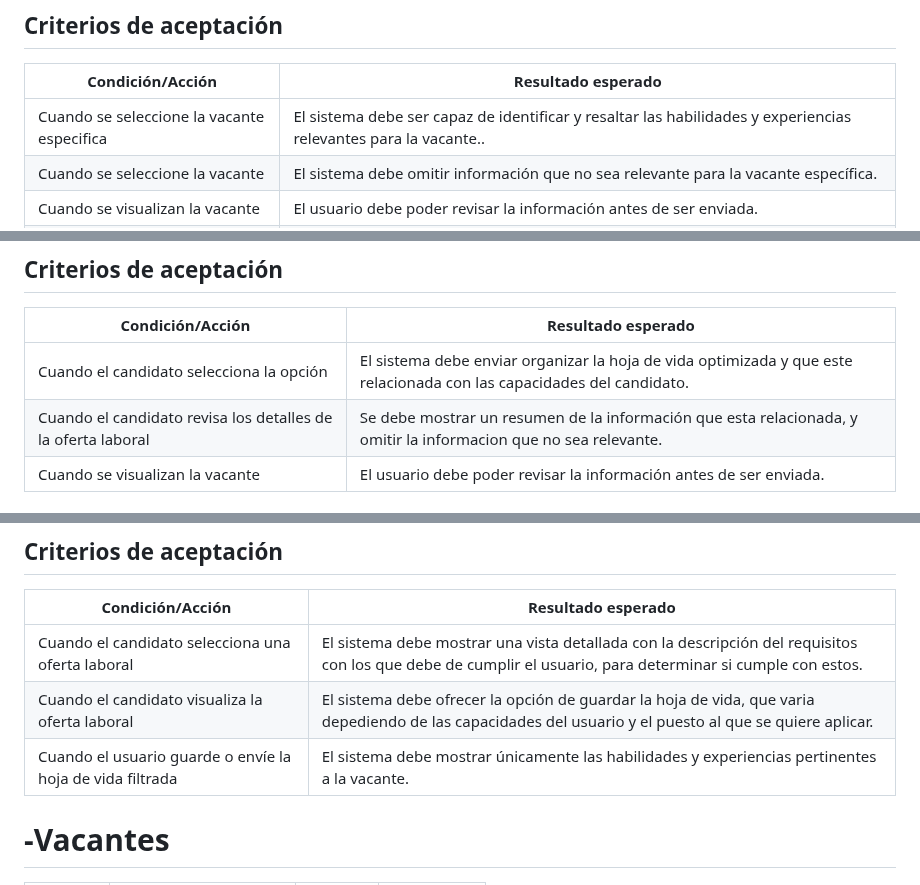
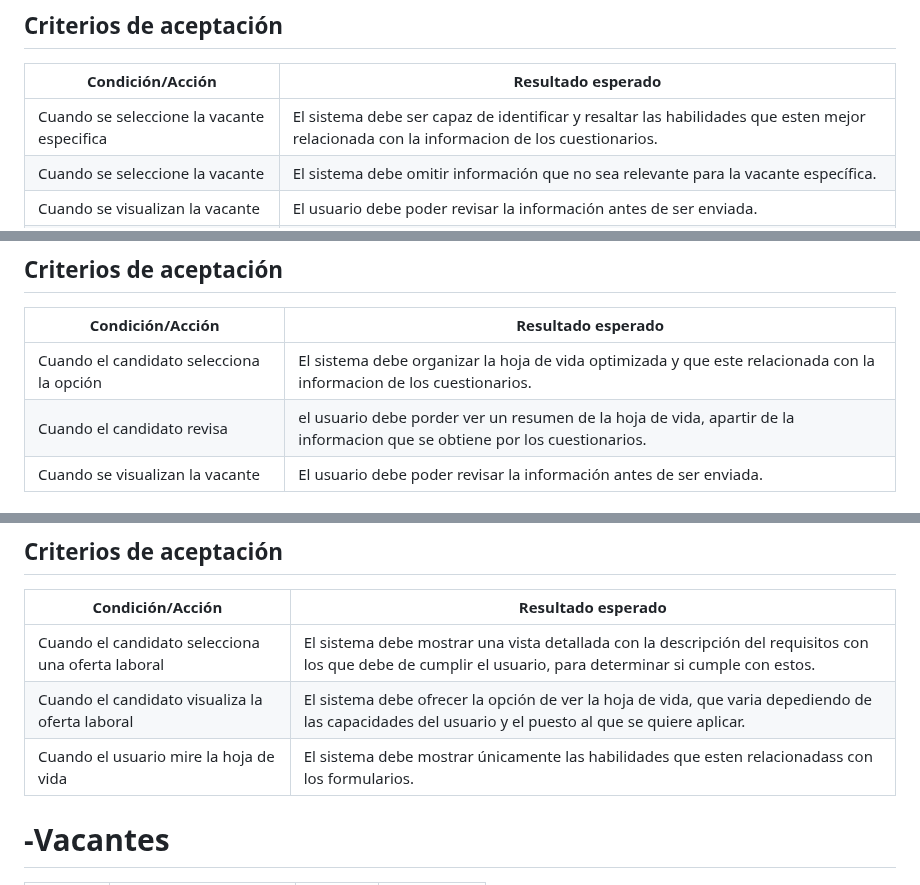
Before and after one commit to nfgarciat/Ing-software, a Markdown page: HistoriasUsuario.md, 3 parts joined by grey strips. Drawn GitHub-style.

```diff
--- a/HistoriasUsuario.md
+++ b/HistoriasUsuario.md
@@ -161,7 +161,7 @@ Como usuario, quiero que el sistema funcione de la mejor manera posible y que se
 
 | Condición/Acción                                             | Resultado esperado                                                                                                   |
 |--------------------------------------------------------------|----------------------------------------------------------------------------------------------------------------------|
-|  Cuando se seleccione la vacante especifica | El sistema debe ser capaz de identificar y resaltar las habilidades y experiencias relevantes para la vacante..                        |
+|  Cuando se seleccione la vacante especifica | El sistema debe ser capaz de identificar y resaltar las habilidades que esten mejor relacionada con la informacion de los cuestionarios.                        |
 |  Cuando se seleccione la vacante | El sistema debe omitir información que no sea relevante para la vacante específica.                                    |
 | Cuando se visualizan la vacante | El usuario debe poder revisar la información antes de ser enviada.                                                |
 | Cuando se actualice la información | El sistema debe permitir actualizar las habilidades y experiencias con el fin de revisar de nuevo las nuevas vacantes para las que aplica.
@@ -182,8 +182,8 @@ Como usuario, quiero que el sistema funcione de la mejor manera posible y que se
 
 | Condición/Acción                                             | Resultado esperado                                                                                                   |
 |--------------------------------------------------------------|----------------------------------------------------------------------------------------------------------------------|
-|  Cuando el candidato selecciona la opción | El sistema debe enviar organizar la hoja de vida optimizada y que este relacionada con las capacidades del candidato.                       |
-|  Cuando el candidato revisa los detalles de la oferta laboral | Se debe mostrar un resumen de la información que esta relacionada, y omitir la informacion que no sea relevante.                                    |
+|  Cuando el candidato selecciona la opción | El sistema debe organizar la hoja de vida optimizada y que este relacionada con la informacion de los cuestionarios.                       |
+|  Cuando el candidato revisa   | el usuario debe porder ver un resumen de la hoja de vida, apartir de la informacion que se obtiene por los cuestionarios.                                    |
 | Cuando se visualizan la vacante | El usuario debe poder revisar la información antes de ser enviada.
 
 # Revisar la oferta laboral
@@ -203,8 +203,8 @@ Como usuario, quiero que el sistema funcione de la mejor manera posible y que se
 | Condición/Acción                                             | Resultado esperado                                                                                                   |
 |--------------------------------------------------------------|----------------------------------------------------------------------------------------------------------------------|
 |  Cuando el candidato selecciona una oferta laboral | El sistema debe mostrar una vista detallada con la descripción del requisitos con los que debe de cumplir el usuario, para determinar si cumple con estos.                       |
-|  Cuando el candidato visualiza la oferta laboral | El sistema debe ofrecer la opción de guardar la hoja de vida, que varia depediendo de las capacidades del usuario y el puesto al que se quiere aplicar.            |
-| Cuando el usuario guarde o envíe la hoja de vida filtrada | El sistema debe mostrar únicamente las habilidades y experiencias pertinentes a la vacante.
+|  Cuando el candidato visualiza la oferta laboral | El sistema debe ofrecer la opción de ver la hoja de vida, que varia depediendo de las capacidades del usuario y el puesto al que se quiere aplicar.            |
+| Cuando el usuario mire la hoja de vida| El sistema debe mostrar únicamente las habilidades que esten relacionadass con los formularios.
 
 
 # -Vacantes
```
